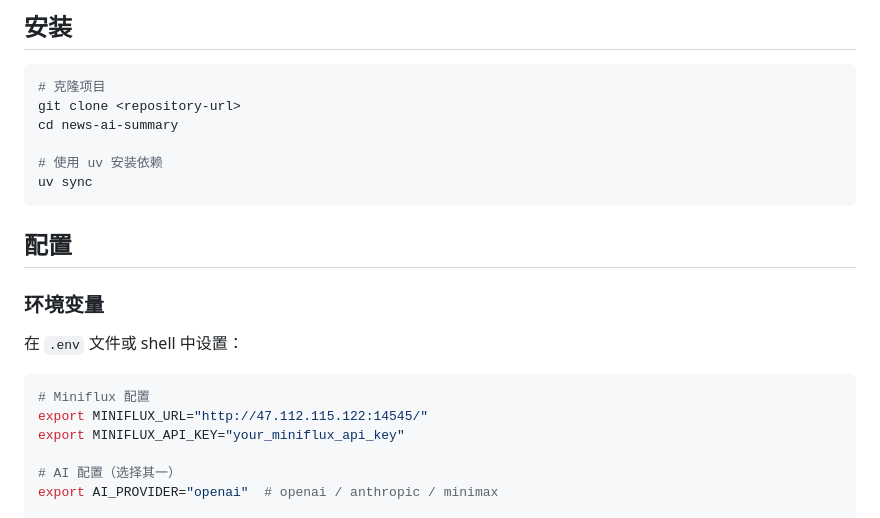
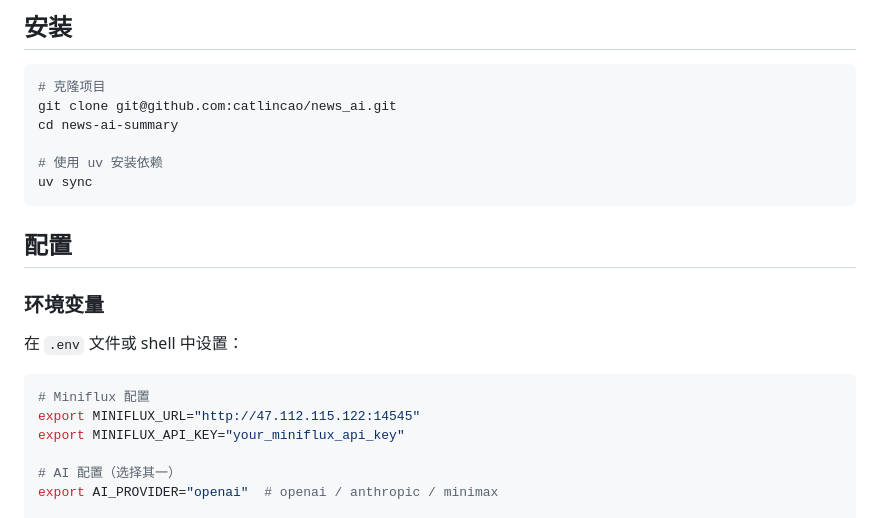
Before and after one commit to catlincao/news_ai, a Markdown page: README.md, the part around the change. Rendered like a GitHub page.

````diff
--- a/README.md
+++ b/README.md
@@ -21,7 +21,7 @@
 
 ```bash
 # 克隆项目
-git clone <repository-url>
+git clone git@github.com:catlincao/news_ai.git
 cd news-ai-summary
 
 # 使用 uv 安装依赖
@@ -36,7 +36,7 @@ uv sync
 
 ```bash
 # Miniflux 配置
-export MINIFLUX_URL="http://47.112.115.122:14545/"
+export MINIFLUX_URL="http://47.112.115.122:14545"
 export MINIFLUX_API_KEY="your_miniflux_api_key"
 
 # AI 配置（选择其一）
````
